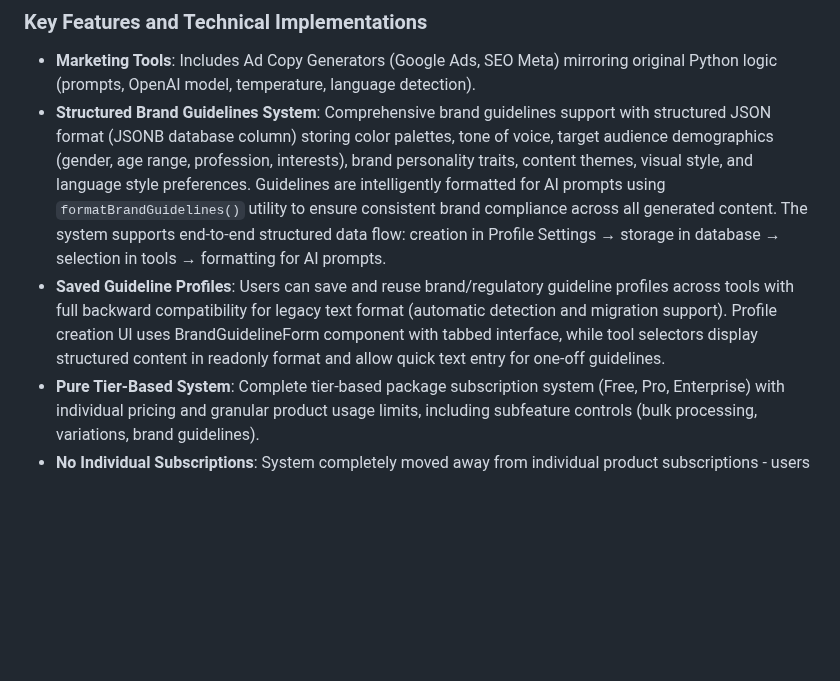
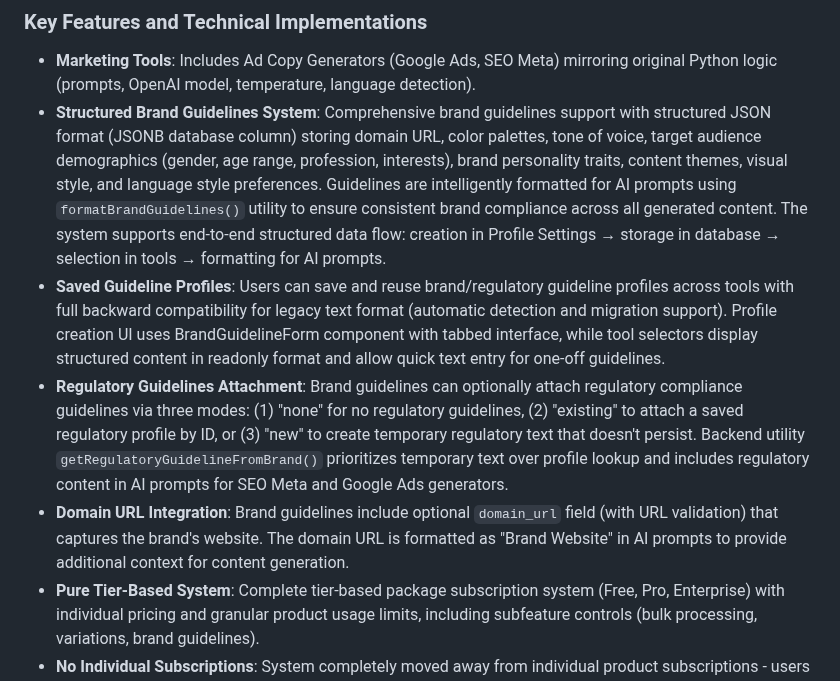
Before and after one commit to Atom-Digital-AI/AtomToolsAI-clone, a Markdown page: replit.md, the part around the change. Rendered like a GitHub page; blank space fills up the shorter version.

Commit message:
Enhance brand guidelines with regulatory compliance and website context
Add optional regulatory guideline attachment modes (none, existing, new) and a domain URL field to structured brand guidelines.

Replit-Commit-Author: Agent
Replit-Commit-Session-Id: d183b769-e496-4060-9c56-26c9dcf1747c
Replit-Commit-Checkpoint-Type: full_checkpoint
Replit-Commit-Screenshot-Url: https://storage.googleapis.com/screenshot-production-us-central1/e40a937a-f5c7-4098-8c70-f0bc7e6654a5/d183b769-e496-4060-9c56-26c9dcf1747c/6Td3jxc

```diff
--- a/replit.md
+++ b/replit.md
@@ -53,8 +53,10 @@ A PostgreSQL database with a pure tier-based subscription system:
 
 ### Key Features and Technical Implementations
 - **Marketing Tools**: Includes Ad Copy Generators (Google Ads, SEO Meta) mirroring original Python logic (prompts, OpenAI model, temperature, language detection).
-- **Structured Brand Guidelines System**: Comprehensive brand guidelines support with structured JSON format (JSONB database column) storing color palettes, tone of voice, target audience demographics (gender, age range, profession, interests), brand personality traits, content themes, visual style, and language style preferences. Guidelines are intelligently formatted for AI prompts using `formatBrandGuidelines()` utility to ensure consistent brand compliance across all generated content. The system supports end-to-end structured data flow: creation in Profile Settings → storage in database → selection in tools → formatting for AI prompts.
+- **Structured Brand Guidelines System**: Comprehensive brand guidelines support with structured JSON format (JSONB database column) storing domain URL, color palettes, tone of voice, target audience demographics (gender, age range, profession, interests), brand personality traits, content themes, visual style, and language style preferences. Guidelines are intelligently formatted for AI prompts using `formatBrandGuidelines()` utility to ensure consistent brand compliance across all generated content. The system supports end-to-end structured data flow: creation in Profile Settings → storage in database → selection in tools → formatting for AI prompts.
 - **Saved Guideline Profiles**: Users can save and reuse brand/regulatory guideline profiles across tools with full backward compatibility for legacy text format (automatic detection and migration support). Profile creation UI uses BrandGuidelineForm component with tabbed interface, while tool selectors display structured content in readonly format and allow quick text entry for one-off guidelines.
+- **Regulatory Guidelines Attachment**: Brand guidelines can optionally attach regulatory compliance guidelines via three modes: (1) "none" for no regulatory guidelines, (2) "existing" to attach a saved regulatory profile by ID, or (3) "new" to create temporary regulatory text that doesn't persist. Backend utility `getRegulatoryGuidelineFromBrand()` prioritizes temporary text over profile lookup and includes regulatory content in AI prompts for SEO Meta and Google Ads generators.
+- **Domain URL Integration**: Brand guidelines include optional `domain_url` field (with URL validation) that captures the brand's website. The domain URL is formatted as "Brand Website" in AI prompts to provide additional context for content generation.
 - **Pure Tier-Based System**: Complete tier-based package subscription system (Free, Pro, Enterprise) with individual pricing and granular product usage limits, including subfeature controls (bulk processing, variations, brand guidelines).
 - **No Individual Subscriptions**: System completely moved away from individual product subscriptions - users only subscribe to package tiers which grant access to multiple products with usage limits and tracking.
 - **Tier Reordering**: Admin interface includes drag-and-drop style tier reordering with persistent sort order stored in database.
```
